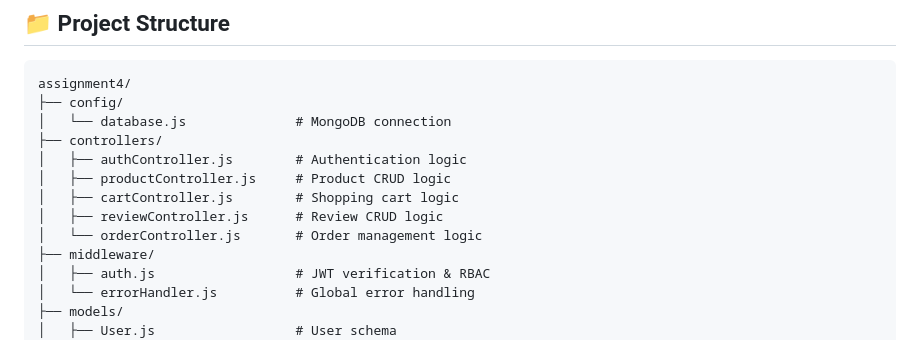
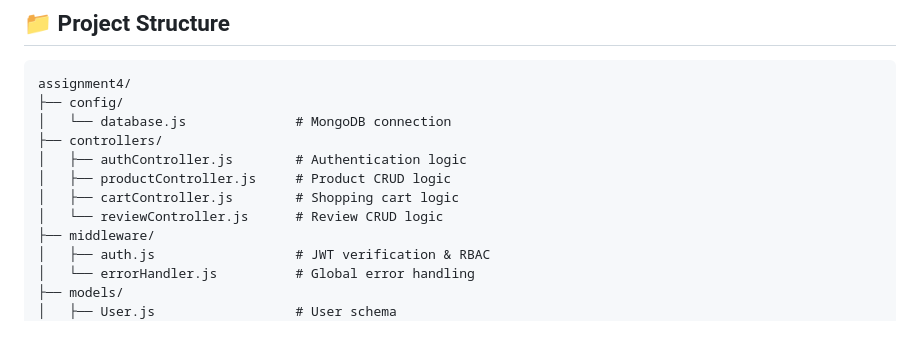
Before and after one commit to alisherabushemenov1/Final_backend_ass, a Markdown page: README.md, the part around the change. Rendered like a GitHub page.

```diff
--- a/README.md
+++ b/README.md
@@ -271,8 +271,7 @@ assignment4/
 │   ├── authController.js        # Authentication logic
 │   ├── productController.js     # Product CRUD logic
 │   ├── cartController.js        # Shopping cart logic
-│   ├── reviewController.js      # Review CRUD logic
-│   └── orderController.js       # Order management logic
+│   └── reviewController.js      # Review CRUD logic
 ├── middleware/
 │   ├── auth.js                  # JWT verification & RBAC
 │   └── errorHandler.js          # Global error handling
```
